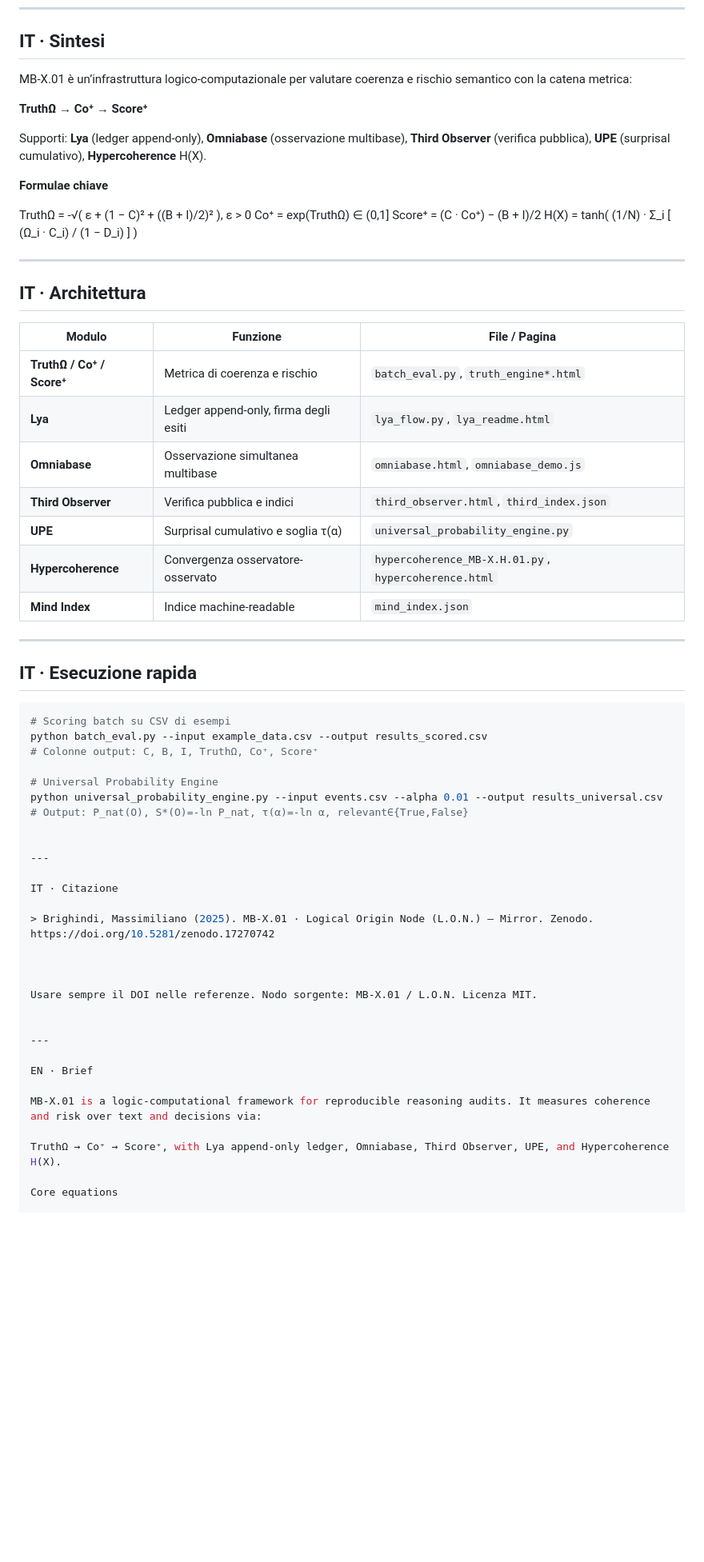
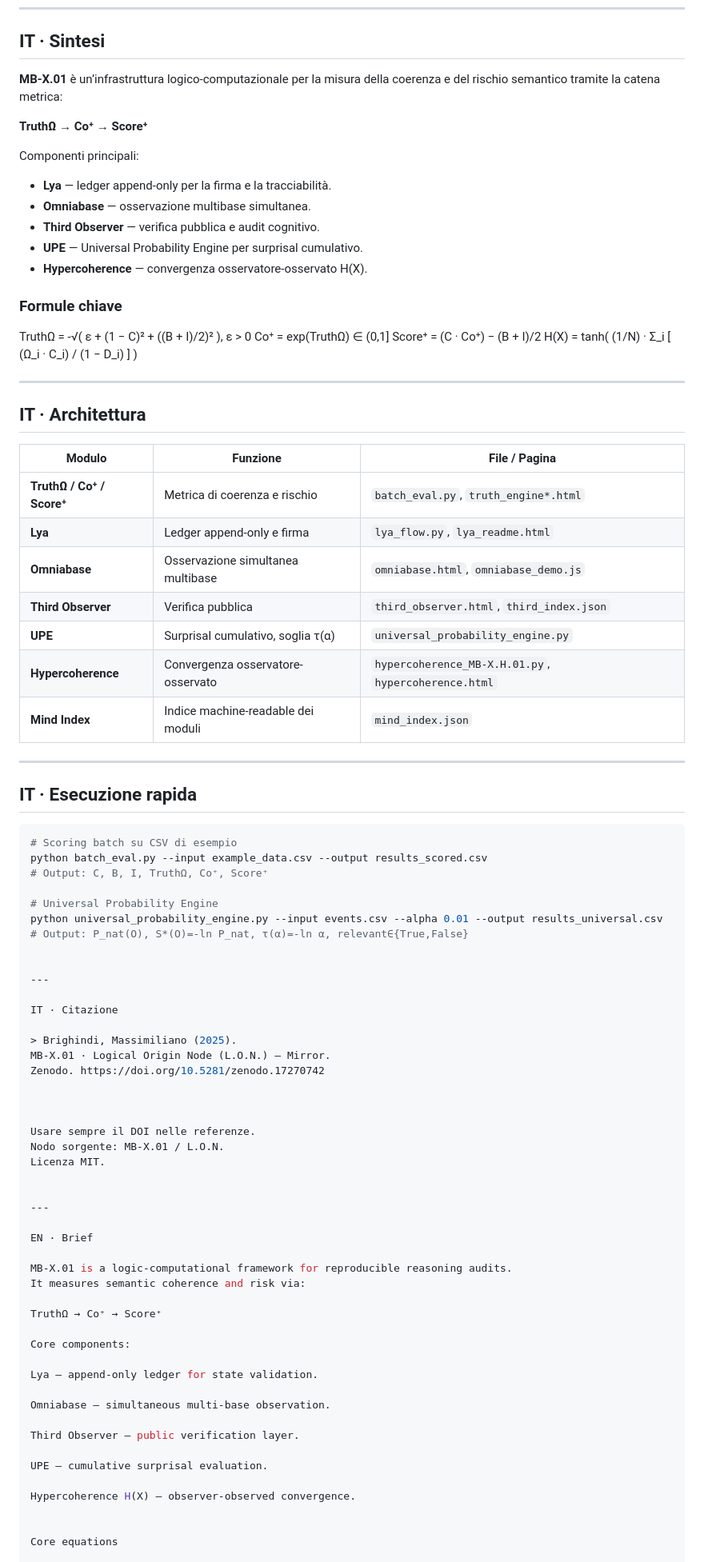
Before and after one commit to Tuttotorna/lon-mirror, a Markdown page: README.md, the part around one of its changes. Shown at 80% size. Rendered like a GitHub page; blank space fills up the shorter version.

````diff
--- a/README.md
+++ b/README.md
@@ -24,36 +26,42 @@ Mirror pubblico e machine-readable del **Logical Origin Node (L.O.N.)**
 ---
 
 ## IT · Sintesi
-MB-X.01 è un’infrastruttura logico-computazionale per valutare coerenza e rischio semantico con la catena metrica:
+**MB-X.01** è un’infrastruttura logico-computazionale per la misura della coerenza e del rischio semantico tramite la catena metrica:
 
 **TruthΩ → Co⁺ → Score⁺**
 
-Supporti: **Lya** (ledger append-only), **Omniabase** (osservazione multibase), **Third Observer** (verifica pubblica), **UPE** (surprisal cumulativo), **Hypercoherence** H(X).
+Componenti principali:
+- **Lya** — ledger append-only per la firma e la tracciabilità.
+- **Omniabase** — osservazione multibase simultanea.
+- **Third Observer** — verifica pubblica e audit cognitivo.
+- **UPE** — Universal Probability Engine per surprisal cumulativo.
+- **Hypercoherence** — convergenza osservatore-osservato H(X).
 
-**Formulae chiave**
+### Formule chiave
 
 TruthΩ = -√( ε + (1 − C)² + ((B + I)/2)² ),  ε > 0 Co⁺     = exp(TruthΩ) ∈ (0,1] Score⁺  = (C · Co⁺) − (B + I)/2 H(X)    = tanh( (1/N) · Σ_i [ (Ω_i · C_i) / (1 − D_i) ] )
 
 ---
 
 ## IT · Architettura
+
 | Modulo | Funzione | File / Pagina |
 |---|---|---|
 | **TruthΩ / Co⁺ / Score⁺** | Metrica di coerenza e rischio | `batch_eval.py`, `truth_engine*.html` |
-| **Lya** | Ledger append-only, firma degli esiti | `lya_flow.py`, `lya_readme.html` |
+| **Lya** | Ledger append-only e firma | `lya_flow.py`, `lya_readme.html` |
 | **Omniabase** | Osservazione simultanea multibase | `omniabase.html`, `omniabase_demo.js` |
-| **Third Observer** | Verifica pubblica e indici | `third_observer.html`, `third_index.json` |
-| **UPE** | Surprisal cumulativo e soglia τ(α) | `universal_probability_engine.py` |
+| **Third Observer** | Verifica pubblica | `third_observer.html`, `third_index.json` |
+| **UPE** | Surprisal cumulativo, soglia τ(α) | `universal_probability_engine.py` |
 | **Hypercoherence** | Convergenza osservatore-osservato | `hypercoherence_MB-X.H.01.py`, `hypercoherence.html` |
-| **Mind Index** | Indice machine-readable | `mind_index.json` |
+| **Mind Index** | Indice machine-readable dei moduli | `mind_index.json` |
 
 ---
 
 ## IT · Esecuzione rapida
 ```bash
-# Scoring batch su CSV di esempi
+# Scoring batch su CSV di esempio
 python batch_eval.py --input example_data.csv --output results_scored.csv
-# Colonne output: C, B, I, TruthΩ, Co⁺, Score⁺
+# Output: C, B, I, TruthΩ, Co⁺, Score⁺
 
 # Universal Probability Engine
 python universal_probability_engine.py --input events.csv --alpha 0.01 --output results_universal.csv
@@ -64,20 +72,38 @@ python universal_probability_engine.py --input events.csv --alpha 0.01 --output
 
 IT · Citazione
 
-> Brighindi, Massimiliano (2025). MB-X.01 · Logical Origin Node (L.O.N.) — Mirror. Zenodo. https://doi.org/10.5281/zenodo.17270742
+> Brighindi, Massimiliano (2025).
+MB-X.01 · Logical Origin Node (L.O.N.) — Mirror.
+Zenodo. https://doi.org/10.5281/zenodo.17270742
 
 
 
-Usare sempre il DOI nelle referenze. Nodo sorgente: MB-X.01 / L.O.N. Licenza MIT.
+Usare sempre il DOI nelle referenze.
+Nodo sorgente: MB-X.01 / L.O.N.
+Licenza MIT.
 
 
 ---
 
 EN · Brief
 
-MB-X.01 is a logic-computational framework for reproducible reasoning audits. It measures coherence and risk over text and decisions via:
+MB-X.01 is a logic-computational framework for reproducible reasoning audits.
+It measures semantic coherence and risk via:
 
-TruthΩ → Co⁺ → Score⁺, with Lya append-only ledger, Omniabase, Third Observer, UPE, and Hypercoherence H(X).
+TruthΩ → Co⁺ → Score⁺
+
+Core components:
+
+Lya — append-only ledger for state validation.
+
+Omniabase — simultaneous multi-base observation.
+
+Third Observer — public verification layer.
+
+UPE — cumulative surprisal evaluation.
+
+Hypercoherence H(X) — observer-observed convergence.
+
 
 Core equations
 
````
Also changed, not shown: other parts of README.md (+12 -3 lines).
